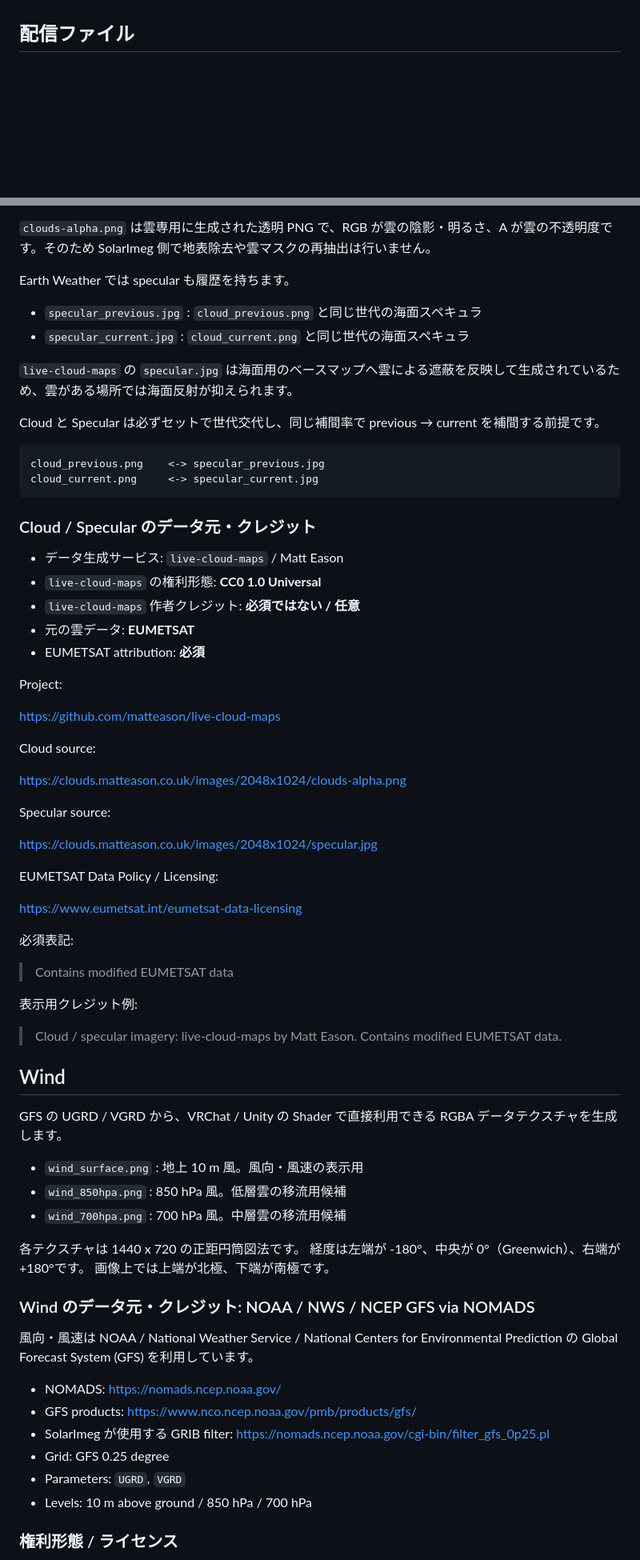
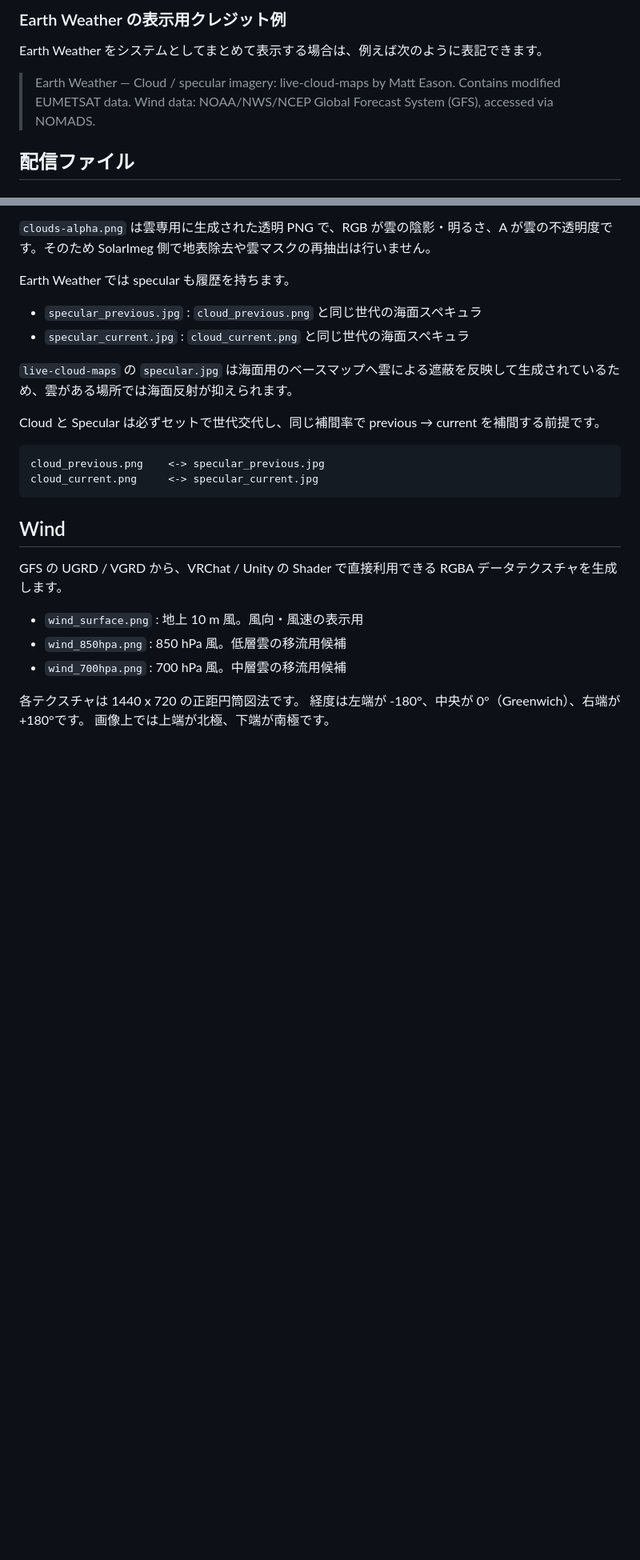
Before and after one commit to AkinoMizuki/SolarImeg, a Markdown page: README.md, 2 parts joined by grey strips. Shown at 80% size. Rendered like a GitHub page; blank space fills up the shorter version.

Commit message:
Group Earth Weather credits under system section

````diff
--- a/README.md
+++ b/README.md
@@ -171,3 +229,9 @@ Unity / VRChat の地球表示で利用するため、雲・海面スペキュ
+### Earth Weather の表示用クレジット例
+
+Earth Weather をシステムとしてまとめて表示する場合は、例えば次のように表記できます。
+
+> Earth Weather — Cloud / specular imagery: live-cloud-maps by Matt Eason. Contains modified EUMETSAT data. Wind data: NOAA/NWS/NCEP Global Forecast System (GFS), accessed via NOMADS.
+
 ## 配信ファイル
 
 ### Cloud / Specular
@@ -207,38 +271,6 @@ cloud_previous.png    <-> specular_previous.jpg
 cloud_current.png     <-> specular_current.jpg
 ```
 
-### Cloud / Specular のデータ元・クレジット
-
-- データ生成サービス: `live-cloud-maps` / Matt Eason
-- `live-cloud-maps` の権利形態: **CC0 1.0 Universal**
-- `live-cloud-maps` 作者クレジット: **必須ではない / 任意**
-- 元の雲データ: **EUMETSAT**
-- EUMETSAT attribution: **必須**
-
-Project:
-
-https://github.com/matteason/live-cloud-maps
-
-Cloud source:
-
-https://clouds.matteason.co.uk/images/2048x1024/clouds-alpha.png
-
-Specular source:
-
-https://clouds.matteason.co.uk/images/2048x1024/specular.jpg
-
-EUMETSAT Data Policy / Licensing:
-
-https://www.eumetsat.int/eumetsat-data-licensing
-
-必須表記:
-
-> Contains modified EUMETSAT data
-
-表示用クレジット例:
-
-> Cloud / specular imagery: live-cloud-maps by Matt Eason. Contains modified EUMETSAT data.
-
 ## Wind
 
 GFS の UGRD / VGRD から、VRChat / Unity の Shader で直接利用できる RGBA データテクスチャを生成します。
@@ -250,17 +282,3 @@ GFS の UGRD / VGRD から、VRChat / Unity の Shader で直接利用できる
 各テクスチャは 1440 x 720 の正距円筒図法です。
 経度は左端が -180°、中央が 0°（Greenwich）、右端が +180°です。
 画像上では上端が北極、下端が南極です。
-
-### Wind のデータ元・クレジット: NOAA / NWS / NCEP GFS via NOMADS
-
-風向・風速は NOAA / National Weather Service / National Centers for Environmental Prediction の Global Forecast System (GFS) を利用しています。
-
-- NOMADS: https://nomads.ncep.noaa.gov/
-- GFS products: https://www.nco.ncep.noaa.gov/pmb/products/gfs/
-- SolarImeg が使用する GRIB filter: https://nomads.ncep.noaa.gov/cgi-bin/filter_gfs_0p25.pl
-- Grid: GFS 0.25 degree
-- Parameters: `UGRD`, `VGRD`
-- Levels: 10 m above ground / 850 hPa / 700 hPa
-
-### 権利形態 / ライセンス
-
````
Also changed, not shown: other parts of README.md (+59 -22 lines).
